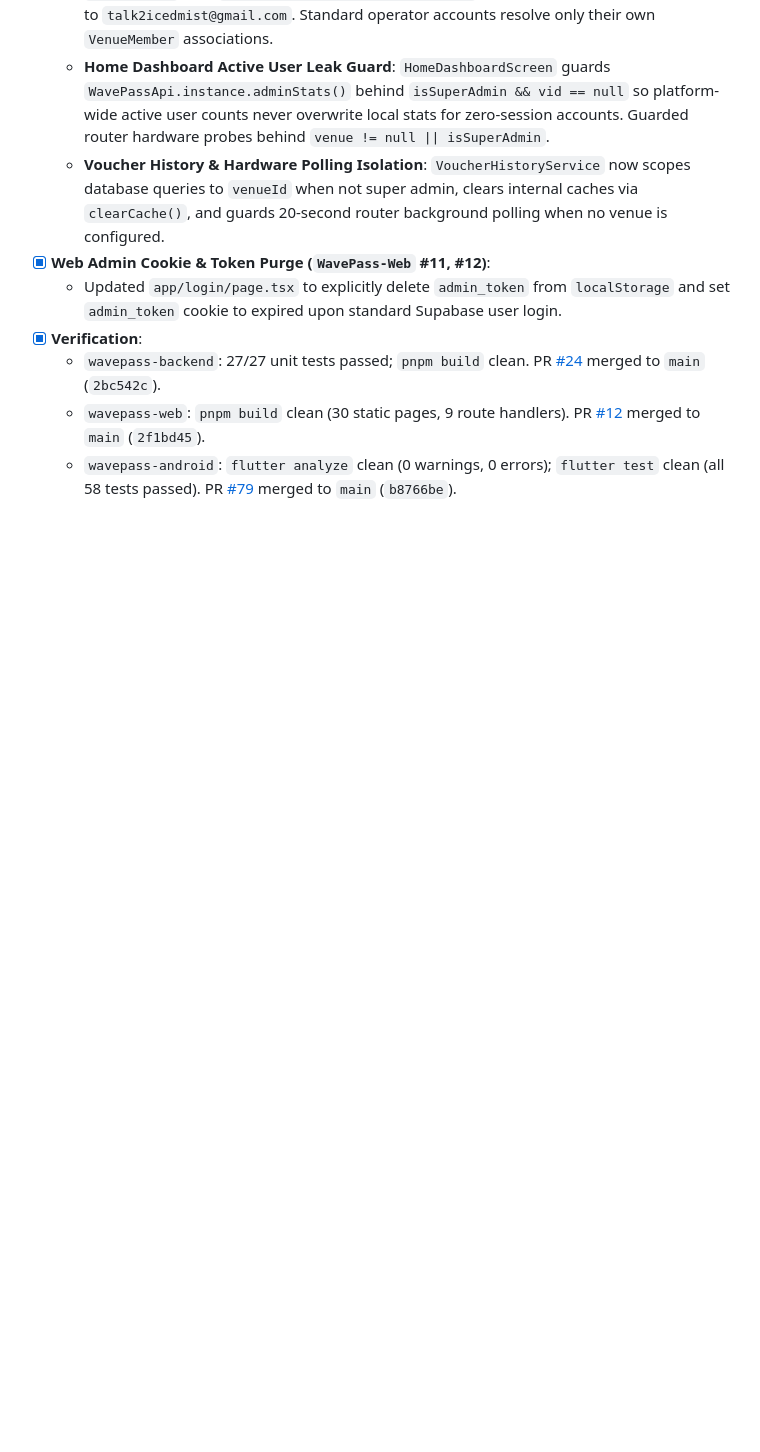
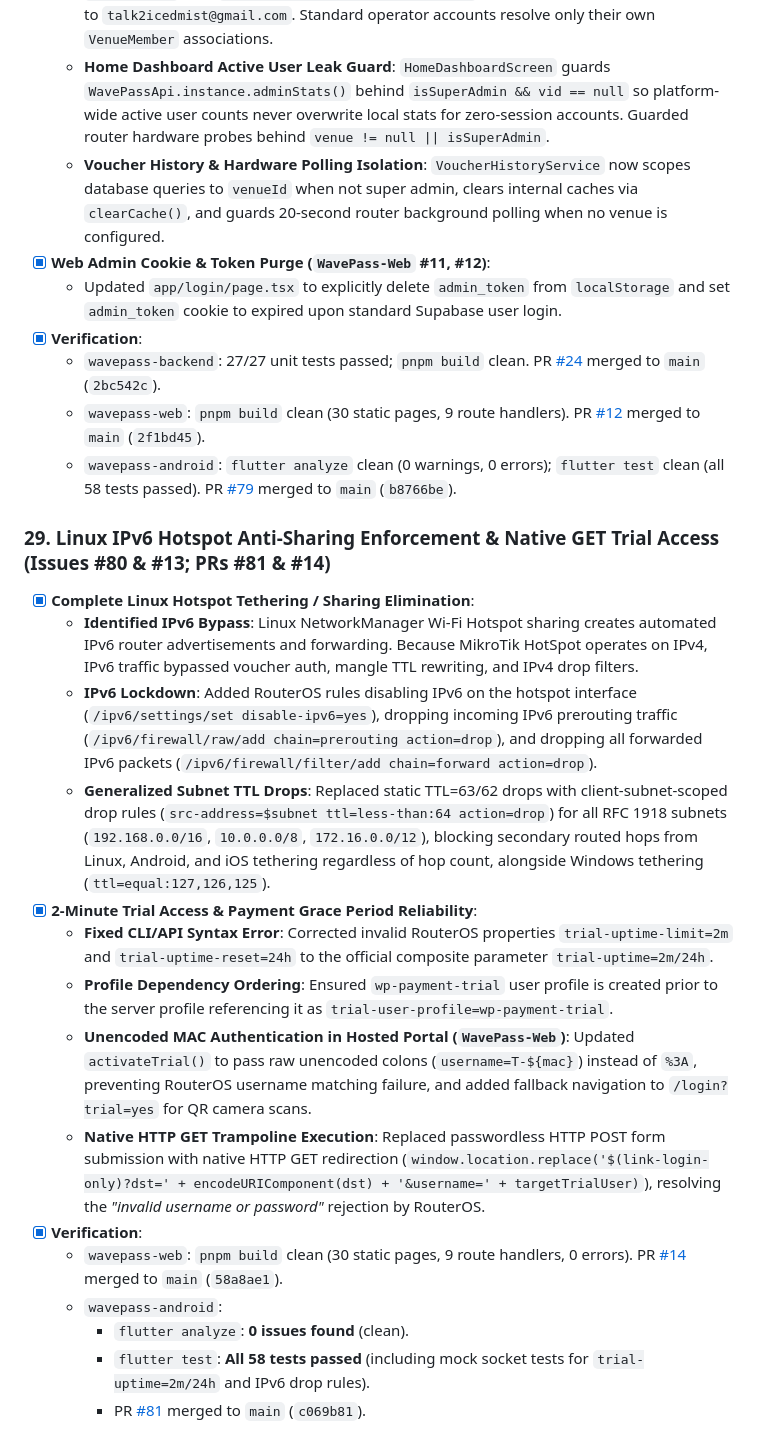
Before and after one commit to Icedmist/WavePass-Android, a Markdown page: progress.md, the part around the change. Drawn GitHub-style; blank space fills up the shorter version.

Commit message:
docs(progress): document milestone 29 linux anti-sharing and native get trial access

```diff
--- a/progress.md
+++ b/progress.md
@@ -412,3 +412,20 @@
   - `wavepass-backend`: 27/27 unit tests passed; `pnpm build` clean. PR [#24](https://github.com/Icedmist/WavePass-Backend/pull/24) merged to `main` (`2bc542c`).
   - `wavepass-web`: `pnpm build` clean (30 static pages, 9 route handlers). PR [#12](https://github.com/Icedmist/WavePass-Web/pull/12) merged to `main` (`2f1bd45`).
   - `wavepass-android`: `flutter analyze` clean (0 warnings, 0 errors); `flutter test` clean (all 58 tests passed). PR [#79](https://github.com/Icedmist/WavePass-Android/pull/79) merged to `main` (`b8766be`).
+
+### 29. Linux IPv6 Hotspot Anti-Sharing Enforcement & Native GET Trial Access (Issues #80 & #13; PRs #81 & #14)
+- [x] **Complete Linux Hotspot Tethering / Sharing Elimination**:
+  - **Identified IPv6 Bypass**: Linux NetworkManager Wi-Fi Hotspot sharing creates automated IPv6 router advertisements and forwarding. Because MikroTik HotSpot operates on IPv4, IPv6 traffic bypassed voucher auth, mangle TTL rewriting, and IPv4 drop filters.
+  - **IPv6 Lockdown**: Added RouterOS rules disabling IPv6 on the hotspot interface (`/ipv6/settings/set disable-ipv6=yes`), dropping incoming IPv6 prerouting traffic (`/ipv6/firewall/raw/add chain=prerouting action=drop`), and dropping all forwarded IPv6 packets (`/ipv6/firewall/filter/add chain=forward action=drop`).
+  - **Generalized Subnet TTL Drops**: Replaced static TTL=63/62 drops with client-subnet-scoped drop rules (`src-address=$subnet ttl=less-than:64 action=drop`) for all RFC 1918 subnets (`192.168.0.0/16`, `10.0.0.0/8`, `172.16.0.0/12`), blocking secondary routed hops from Linux, Android, and iOS tethering regardless of hop count, alongside Windows tethering (`ttl=equal:127,126,125`).
+- [x] **2-Minute Trial Access & Payment Grace Period Reliability**:
+  - **Fixed CLI/API Syntax Error**: Corrected invalid RouterOS properties `trial-uptime-limit=2m` and `trial-uptime-reset=24h` to the official composite parameter `trial-uptime=2m/24h`.
+  - **Profile Dependency Ordering**: Ensured `wp-payment-trial` user profile is created prior to the server profile referencing it as `trial-user-profile=wp-payment-trial`.
+  - **Unencoded MAC Authentication in Hosted Portal (`WavePass-Web`)**: Updated `activateTrial()` to pass raw unencoded colons (`username=T-${mac}`) instead of `%3A`, preventing RouterOS username matching failure, and added fallback navigation to `/login?trial=yes` for QR camera scans.
+  - **Native HTTP GET Trampoline Execution**: Replaced passwordless HTTP POST form submission with native HTTP GET redirection (`window.location.replace('$(link-login-only)?dst=' + encodeURIComponent(dst) + '&username=' + targetTrialUser)`), resolving the *"invalid username or password"* rejection by RouterOS.
+- [x] **Verification**:
+  - `wavepass-web`: `pnpm build` clean (30 static pages, 9 route handlers, 0 errors). PR [#14](https://github.com/Icedmist/WavePass-Web/pull/14) merged to `main` (`58a8ae1`).
+  - `wavepass-android`:
+    - `flutter analyze`: **0 issues found** (clean).
+    - `flutter test`: **All 58 tests passed** (including mock socket tests for `trial-uptime=2m/24h` and IPv6 drop rules).
+    - PR [#81](https://github.com/Icedmist/WavePass-Android/pull/81) merged to `main` (`c069b81`).
```
